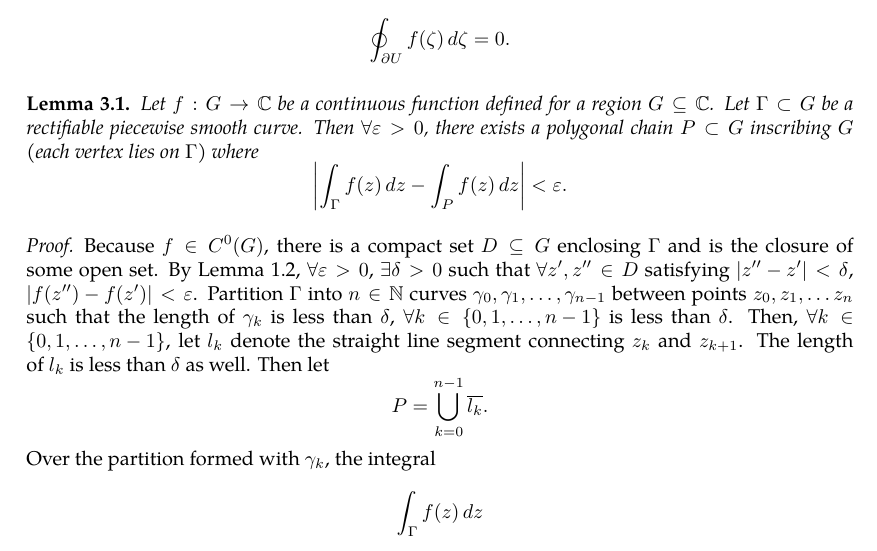
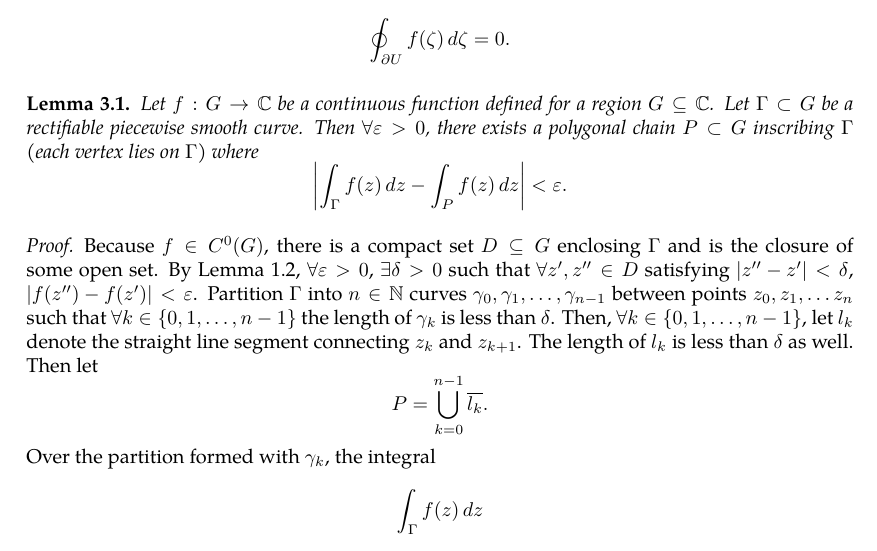
Before and after one commit to slipperking/complex-analysis-latex, a LaTeX document (main.tex): part of page 18 of 19, cut so that both start at the same text. Compiled offline with pdfLaTeX.

Commit message:
overleaf_to_git (Thu May 22 00:26:28 2025 -0700): update main.tex from r3447 to r3450

```diff
--- a/main.tex
+++ b/main.tex
@@ -442,10 +442,10 @@ When Cauchy famously published \autoref{thm:cauchyintegralformula} and \autoref{
     Let \(U\subset\mathbb{C}\) be an open region bounded with a piecewise \(C^1\) boundary \(\partial U\). Let \(f:U\to\mathbb{C}\) be a holomorphic function continuous on \(\overline{U}\). Then, \[\oint_{\partial U}f(\zeta)\ddzeta=0.\]
 \end{theorem}
 \begin{lemma}\label{lemma:integralpiecewisesmoothtopolygonalchain}
-    Let \(f:G\to\mathbb{C}\) be a continuous function defined for a region \(G\subseteq\mathbb{C}\). Let \(\Gamma\subset G\) be a rectifiable piecewise smooth curve. Then \(\forall\varepsilon>0\), there exists a polygonal chain \(P\subset G\) inscribing \(G\) (each vertex lies on \(\Gamma\)) where \[\abs{\int_{\Gamma}f(z)\ddz-\int_{P}f(z)\ddz}<\varepsilon.\]
+    Let \(f:G\to\mathbb{C}\) be a continuous function defined for a region \(G\subseteq\mathbb{C}\). Let \(\Gamma\subset G\) be a rectifiable piecewise smooth curve. Then \(\forall\varepsilon>0\), there exists a polygonal chain \(P\subset G\) inscribing \(\Gamma\) (each vertex lies on \(\Gamma\)) where \[\abs{\int_{\Gamma}f(z)\ddz-\int_{P}f(z)\ddz}<\varepsilon.\]
 \end{lemma}
 \begin{proof}
-    Because \(f\in C^0(G)\), there is a compact set \(D\subseteq G\) enclosing \(\Gamma\) and is the closure of some open set. By \autoref{lemma:uniformcontinuousovercompactset}, \(\forall\varepsilon>0\), \(\exists\delta>0\) such that \(\forall z',z''\in D\) satisfying \(\abs{z''-z'}<\delta\), \(\abs{f\paren{z''}-f\paren{z'}}<\varepsilon\). Partition \(\Gamma\) into \(n\in\mathbb{N}\) curves \(\gamma_0,\gamma_1,\ldots,\gamma_{n-1}\) between points \(z_0,z_1,\ldots z_n\) such that the length of \(\gamma_k\) is less than \(\delta\), \(\forall k\in\left\{0,1,\ldots,n-1\right\}\) is less than \(\delta\). Then, \(\forall k\in\left\{0,1,\ldots,n-1\right\}\), let \(l_k\) denote the straight line segment connecting \(z_k\) and \(z_{k+1}\). The length of \(l_k\) is less than \(\delta\) as well. Then let \[P=\bigcup_{k=0}^{n-1}\overline{l_k}.\] Over the partition formed with \(\gamma_k\), the integral \begin{equation*}
+    Because \(f\in C^0(G)\), there is a compact set \(D\subseteq G\) enclosing \(\Gamma\) and is the closure of some open set. By \autoref{lemma:uniformcontinuousovercompactset}, \(\forall\varepsilon>0\), \(\exists\delta>0\) such that \(\forall z',z''\in D\) satisfying \(\abs{z''-z'}<\delta\), \(\abs{f\paren{z''}-f\paren{z'}}<\varepsilon\). Partition \(\Gamma\) into \(n\in\mathbb{N}\) curves \(\gamma_0,\gamma_1,\ldots,\gamma_{n-1}\) between points \(z_0,z_1,\ldots z_n\) such that \(\forall k\in\left\{0,1,\ldots,n-1\right\}\) the length of \(\gamma_k\) is less than \(\delta\). Then, \(\forall k\in\left\{0,1,\ldots,n-1\right\}\), let \(l_k\) denote the straight line segment connecting \(z_k\) and \(z_{k+1}\). The length of \(l_k\) is less than \(\delta\) as well. Then let \[P=\bigcup_{k=0}^{n-1}\overline{l_k}.\] Over the partition formed with \(\gamma_k\), the integral \begin{equation*}
         \int_{\Gamma}f(z)\ddz
     \end{equation*} can be approximated with the Riemann sum \[S=\sum_{k=0}^{n-1}f\paren{z_k}\Delta z_k\] where \[\Delta z_k=z_{k+1}-z_k=\int_{\gamma_k}\ddz=\int_{l_k}\ddz.\]
     Then the sum above can be written as \[S=\sum_{k=0}^{n-1}\int_{\gamma_k}f\paren{z_k}\ddz=\sum_{k=0}^{n-1}\int_{l_k}f\paren{z_k}\ddz,\] and it follows that \[\abs{\int_{\Gamma}f(z)\ddz-S}=\abs{\sum_{k=0}^{n-1}\int_{\gamma_k}\brackets{f(z)-f\paren{z_k}}\ddz}<\varepsilon\abs{z_n-z_0}\] and \[\abs{\int_{P}f(z)\ddz-S}=\abs{\sum_{k=0}^{n-1}\int_{l_k}\brackets{f(z)-f\paren{z_k}}\ddz}<\varepsilon\abs{z_n-z_0}.\]
```
